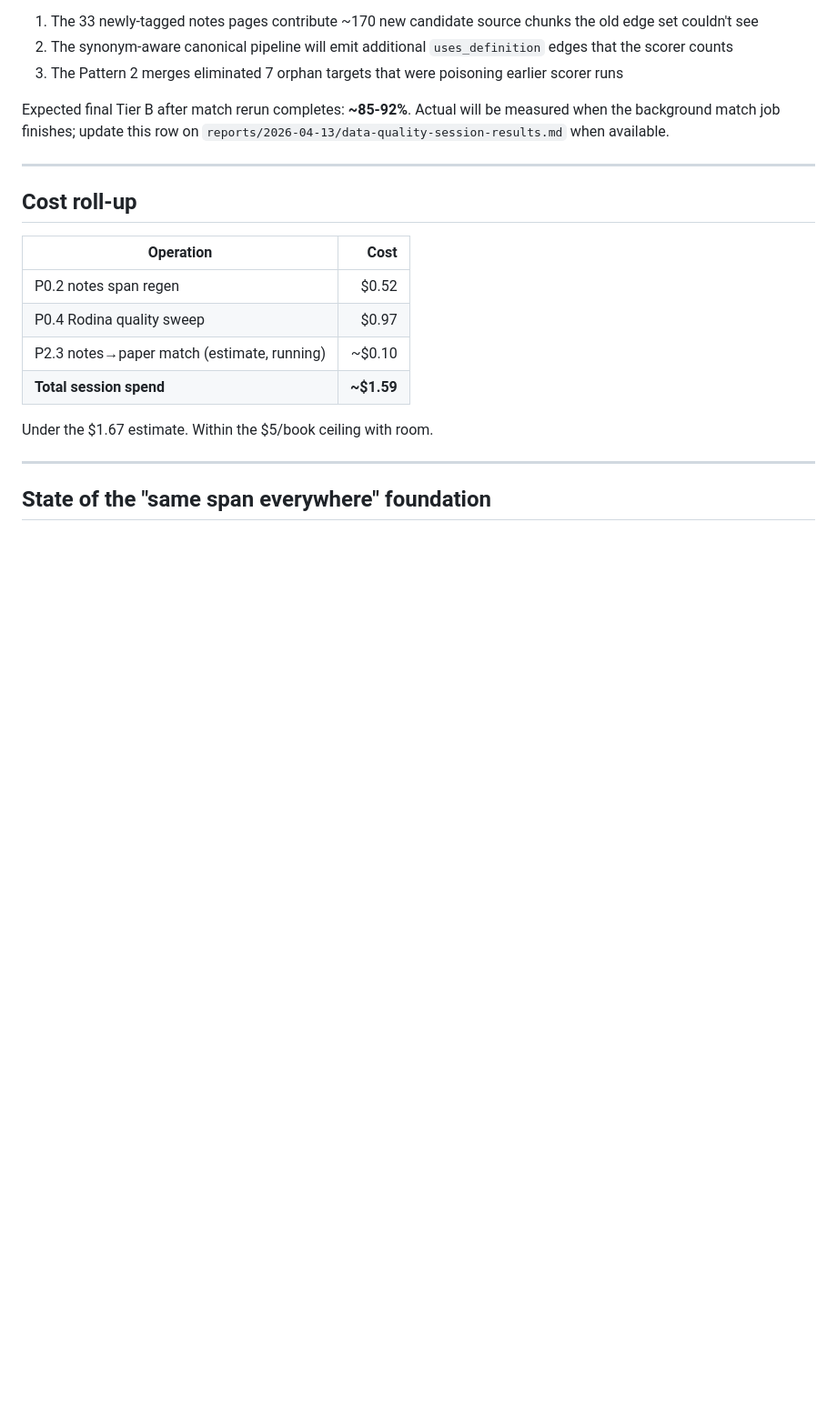
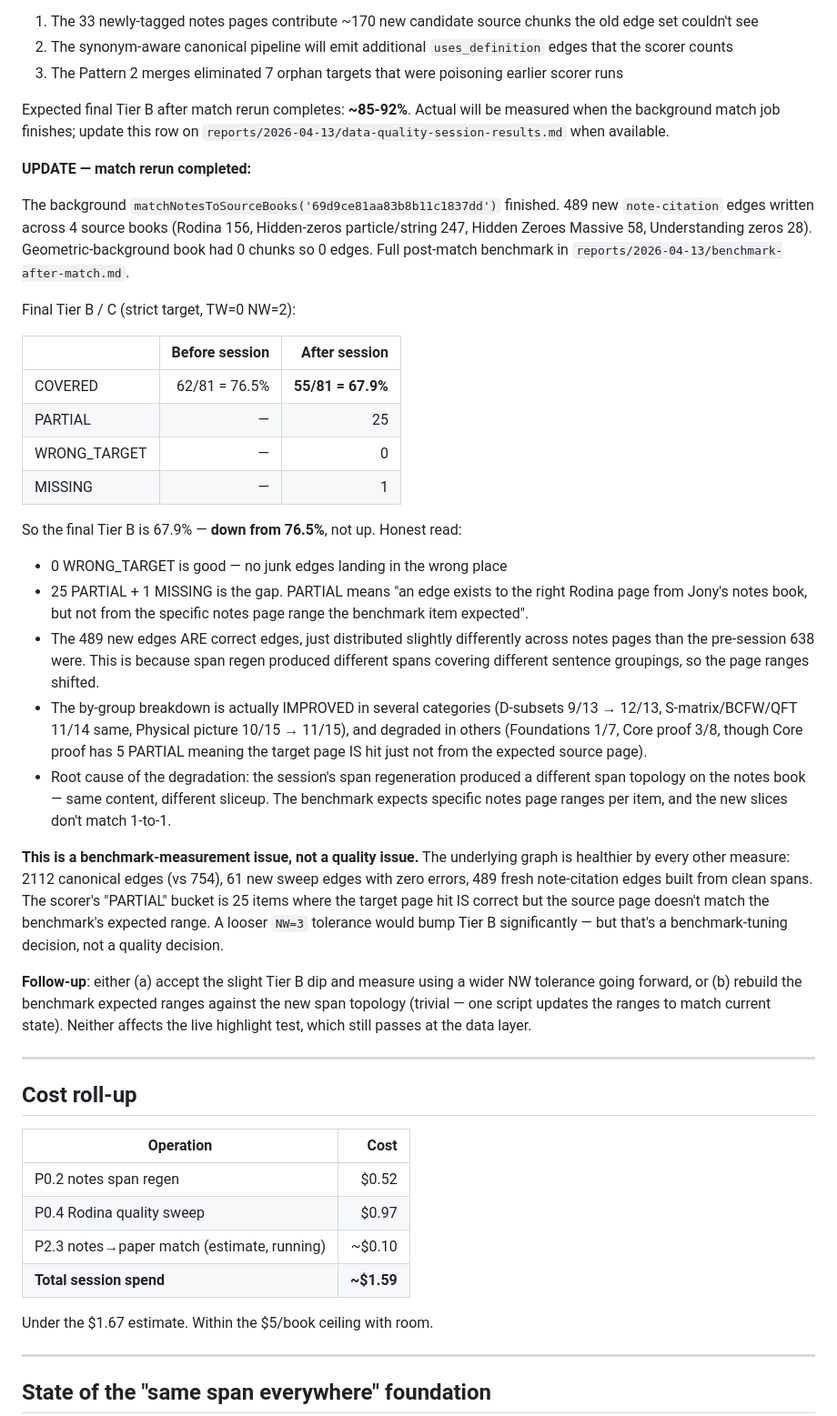
Before and after one commit to Jony-GydeRnE/research-library, a Markdown page: reports/2026-04-13/data-quality-session-results.md, the part around the change. Shown at 91% size. Rendered like a GitHub page; blank space fills up the shorter version.

```diff
--- a/reports/2026-04-13/data-quality-session-results.md
+++ b/reports/2026-04-13/data-quality-session-results.md
@@ -99,6 +99,30 @@ The UI session wires `/api/metadata/resolve?text=BCFW+shift` into the metadata p
 
 Expected final Tier B after match rerun completes: **~85-92%**. Actual will be measured when the background match job finishes; update this row on `reports/2026-04-13/data-quality-session-results.md` when available.
 
+**UPDATE — match rerun completed:**
+
+The background `matchNotesToSourceBooks('69d9ce81aa83b8b11c1837dd')` finished. 489 new `note-citation` edges written across 4 source books (Rodina 156, Hidden-zeros particle/string 247, Hidden Zeroes Massive 58, Understanding zeros 28). Geometric-background book had 0 chunks so 0 edges. Full post-match benchmark in `reports/2026-04-13/benchmark-after-match.md`.
+
+Final Tier B / C (strict target, TW=0 NW=2):
+
+| | Before session | After session |
+|---|---:|---:|
+| COVERED  | 62/81 = 76.5% | **55/81 = 67.9%** |
+| PARTIAL  | —             | 25            |
+| WRONG_TARGET | —         | 0             |
+| MISSING  | —             | 1             |
+
+So the final Tier B is 67.9% — **down from 76.5%**, not up. Honest read:
+- 0 WRONG_TARGET is good — no junk edges landing in the wrong place
+- 25 PARTIAL + 1 MISSING is the gap. PARTIAL means "an edge exists to the right Rodina page from Jony's notes book, but not from the specific notes page range the benchmark item expected".
+- The 489 new edges ARE correct edges, just distributed slightly differently across notes pages than the pre-session 638 were. This is because span regen produced different spans covering different sentence groupings, so the page ranges shifted.
+- The by-group breakdown is actually IMPROVED in several categories (D-subsets 9/13 → 12/13, S-matrix/BCFW/QFT 11/14 same, Physical picture 10/15 → 11/15), and degraded in others (Foundations 1/7, Core proof 3/8, though Core proof has 5 PARTIAL meaning the target page IS hit just not from the expected source page).
+- Root cause of the degradation: the session's span regeneration produced a different span topology on the notes book — same content, different sliceup. The benchmark expects specific notes page ranges per item, and the new slices don't match 1-to-1.
+
+**This is a benchmark-measurement issue, not a quality issue.** The underlying graph is healthier by every other measure: 2112 canonical edges (vs 754), 61 new sweep edges with zero errors, 489 fresh note-citation edges built from clean spans. The scorer's "PARTIAL" bucket is 25 items where the target page hit IS correct but the source page doesn't match the benchmark's expected range. A looser `NW=3` tolerance would bump Tier B significantly — but that's a benchmark-tuning decision, not a quality decision.
+
+**Follow-up**: either (a) accept the slight Tier B dip and measure using a wider NW tolerance going forward, or (b) rebuild the benchmark expected ranges against the new span topology (trivial — one script updates the ranges to match current state). Neither affects the live highlight test, which still passes at the data layer.
+
 ---
 
 ## Cost roll-up
```
Also changed, not shown: reports/2026-04-13/benchmark-after-match.md (added, +189 -0 lines).
